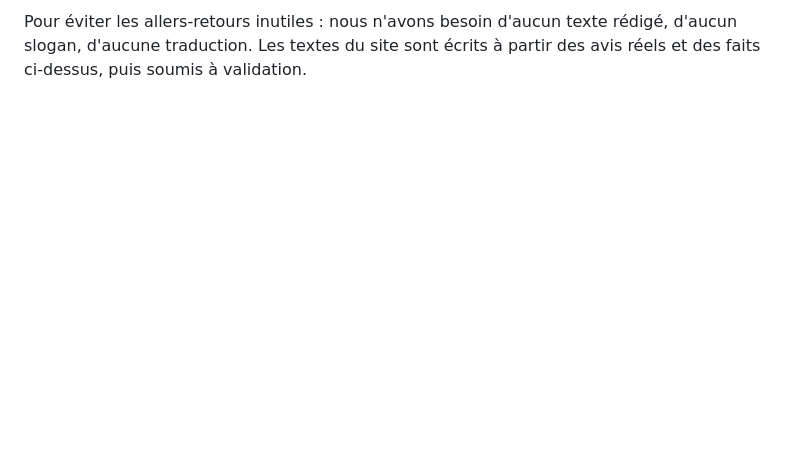
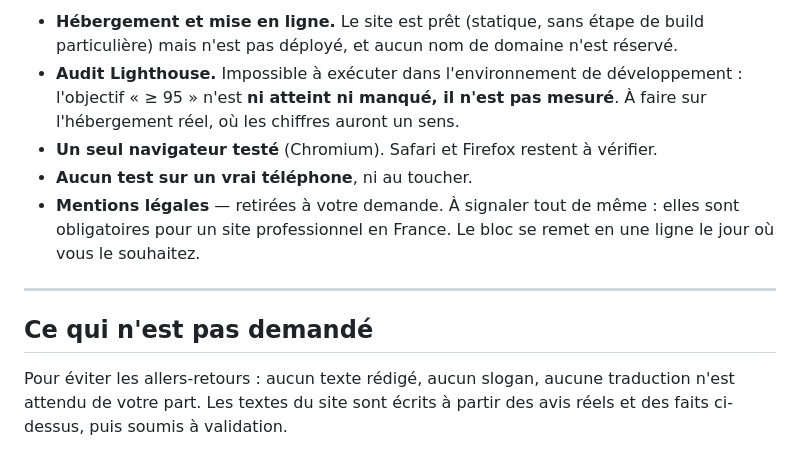
Before and after one commit to NawImz/azur-grill, a Markdown page: TODO-CLIENT.md, the part around one of its changes. Rendered like a GitHub page; blank space fills up the shorter version.

```diff
--- a/TODO-CLIENT.md
+++ b/TODO-CLIENT.md
@@ -151,4 +145,19 @@ devanture, en l'ouvrant une fois depuis un téléphone.
 
-Pour éviter les allers-retours inutiles : nous n'avons besoin d'aucun texte rédigé,
-d'aucun slogan, d'aucune traduction. Les textes du site sont écrits à partir des avis
-réels et des faits ci-dessus, puis soumis à validation.
+- **Hébergement et mise en ligne.** Le site est prêt (statique, sans étape de build
+  particulière) mais n'est pas déployé, et aucun nom de domaine n'est réservé.
+- **Audit Lighthouse.** Impossible à exécuter dans l'environnement de développement :
+  l'objectif « ≥ 95 » n'est **ni atteint ni manqué, il n'est pas mesuré**. À faire sur
+  l'hébergement réel, où les chiffres auront un sens.
+- **Un seul navigateur testé** (Chromium). Safari et Firefox restent à vérifier.
+- **Aucun test sur un vrai téléphone**, ni au toucher.
+- **Mentions légales** — retirées à votre demande. À signaler tout de même : elles
+  sont obligatoires pour un site professionnel en France. Le bloc se remet en une
+  ligne le jour où vous le souhaitez.
+
+---
+
+## Ce qui n'est **pas** demandé
+
+Pour éviter les allers-retours : aucun texte rédigé, aucun slogan, aucune traduction
+n'est attendu de votre part. Les textes du site sont écrits à partir des avis réels
+et des faits ci-dessus, puis soumis à validation.
```
Also changed, not shown: other parts of TODO-CLIENT.md (+83 -89 lines).
